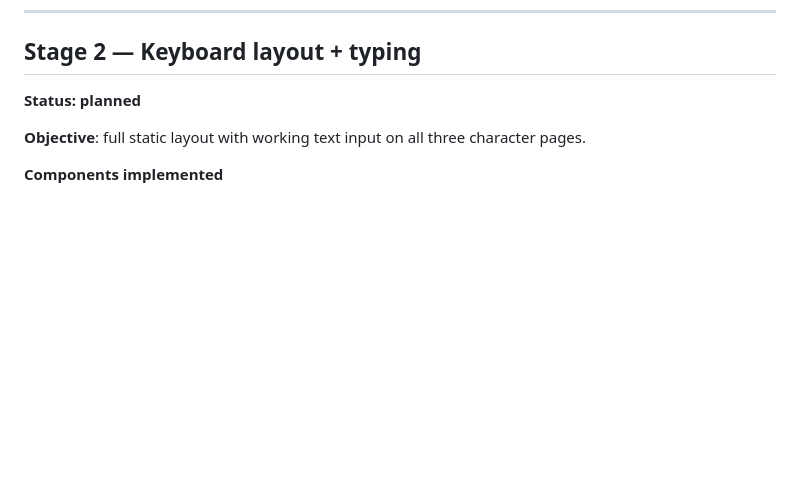
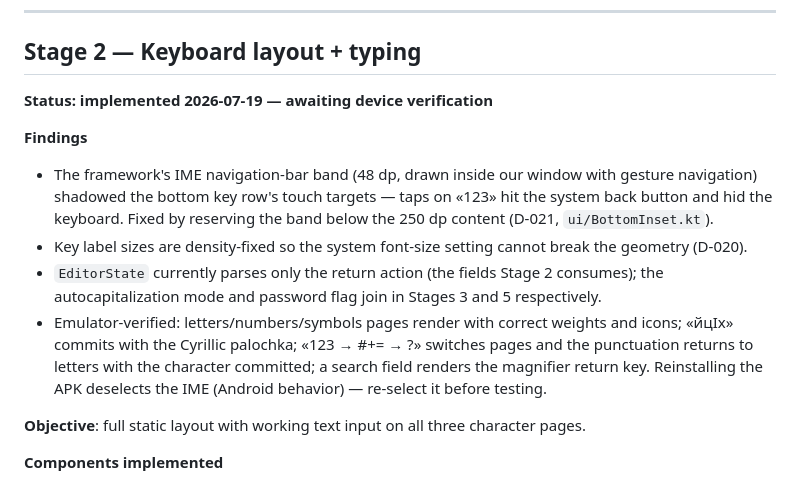
Before and after one commit to LekiTech/LezgiKeyboard-Android, a Markdown page: docs/IMPLEMENTATION_STAGES.md, the part around the change. Rendered like a GitHub page; blank space fills up the shorter version.

Commit message:
Record Stage 2 findings and status

```diff
--- a/docs/IMPLEMENTATION_STAGES.md
+++ b/docs/IMPLEMENTATION_STAGES.md
@@ -103,7 +103,25 @@ proven on a real device before any keys exist.
 
 ## Stage 2 — Keyboard layout + typing
 
-**Status: planned**
+**Status: implemented 2026-07-19 — awaiting device verification**
+
+**Findings**
+- The framework's IME navigation-bar band (48 dp, drawn inside our
+  window with gesture navigation) shadowed the bottom key row's touch
+  targets — taps on «123» hit the system back button and hid the
+  keyboard. Fixed by reserving the band below the 250 dp content
+  (D-021, `ui/BottomInset.kt`).
+- Key label sizes are density-fixed so the system font-size setting
+  cannot break the geometry (D-020).
+- `EditorState` currently parses only the return action (the fields
+  Stage 2 consumes); the autocapitalization mode and password flag join
+  in Stages 3 and 5 respectively.
+- Emulator-verified: letters/numbers/symbols pages render with correct
+  weights and icons; «йцӏх» commits with the Cyrillic palochka; «123 →
+  #+= → ?» switches pages and the punctuation returns to letters with
+  the character committed; a search field renders the magnifier return
+  key. Reinstalling the APK deselects the IME (Android behavior) —
+  re-select it before testing.
 
 **Objective**: full static layout with working text input on all three
 character pages.
```
